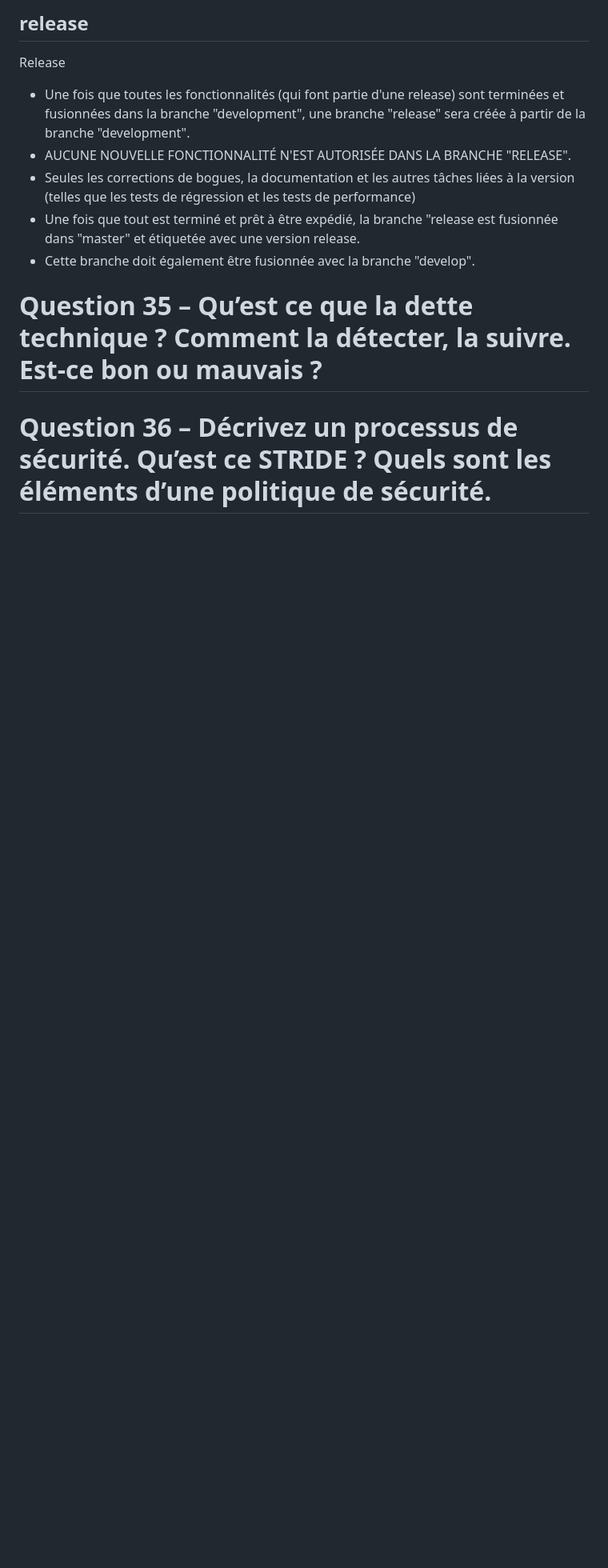
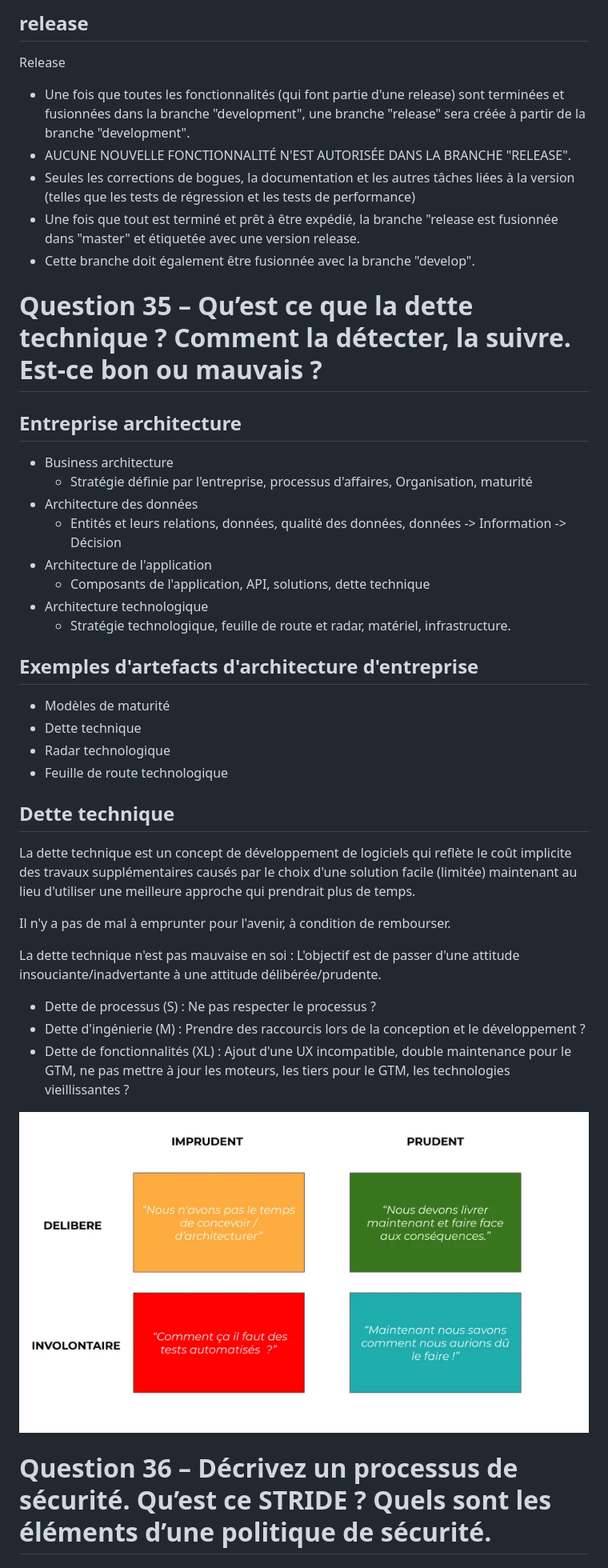
Before and after one commit to Arkanthara/software_engineering, a Markdown page: exam_questions.md, the part around the change printed below. Shown: that part at 80% size. GitHub-like rendering; pictures changed too: images_2/dette.png (added); blank space fills up the shorter version.

```diff
--- a/exam_questions.md
+++ b/exam_questions.md
@@ -936,4 +936,37 @@ Release
 
 # Question 35 – Qu’est ce que la dette technique ? Comment la détecter, la suivre. Est-ce bon ou mauvais ?
 
+## Entreprise architecture
+
+- Business architecture
+    - Stratégie définie par l'entreprise, processus d'affaires, Organisation, maturité
+- Architecture des données
+    - Entités et leurs relations, données, qualité des données, données
+    -> Information -> Décision
+- Architecture de l'application
+    - Composants de l'application, API, solutions, dette technique
+- Architecture technologique
+    - Stratégie technologique, feuille de route et radar, matériel, infrastructure.
+
+## Exemples d'artefacts d'architecture d'entreprise
+
+- Modèles de maturité
+- Dette technique
+- Radar technologique
+- Feuille de route technologique
+
+## Dette technique
+
+La dette technique est un concept de développement de logiciels qui reflète le coût implicite des travaux supplémentaires causés par le choix d'une solution facile (limitée) maintenant au lieu d'utiliser une meilleure approche qui prendrait plus de temps.
+
+Il n'y a pas de mal à emprunter pour l'avenir, à condition de rembourser.
+
+La dette technique n'est pas mauvaise en soi : L'objectif est de passer d'une attitude insouciante/inadvertante à une attitude délibérée/prudente.
+
+- Dette de processus (S) : Ne pas respecter le processus ?
+- Dette d'ingénierie (M) : Prendre des raccourcis lors de la conception et le développement ?
+- Dette de fonctionnalités (XL) : Ajout d'une UX incompatible, double maintenance pour le GTM, ne pas mettre à jour les moteurs, les tiers pour le GTM, les technologies vieillissantes ?
+
+![blog.monsieurguiz.fr](./images_2/dette.png)
+
 # Question 36 – Décrivez un processus de sécurité. Qu’est ce STRIDE ? Quels sont les éléments d’une politique de sécurité.
```
Also changed, not shown: other parts of exam_questions.md (+85 -0 lines), 2 other files.
